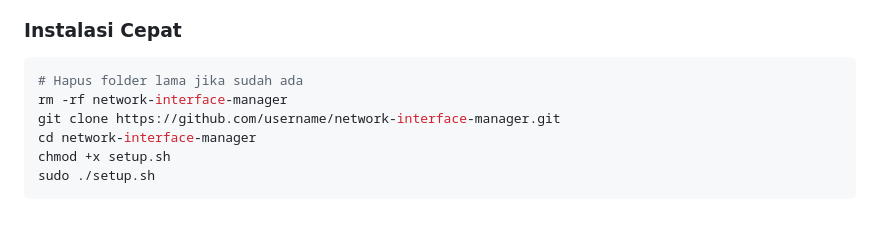
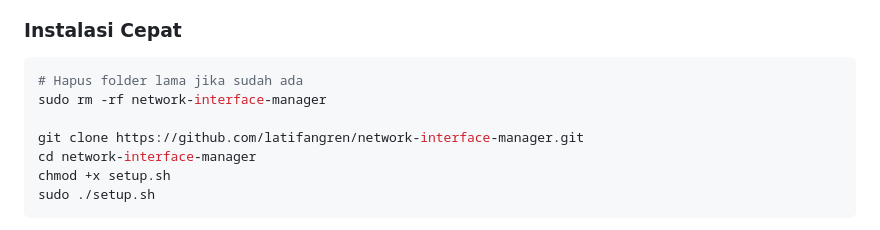
Before and after one commit to latifangren/network-interface-manager, a Markdown page: README.md, the part around the change. Drawn GitHub-style.

````diff
--- a/README.md
+++ b/README.md
@@ -27,8 +27,9 @@ Pantau, konfigurasi, dan kelola Ethernet, WiFi, USB Tethering, VPN, dan Mihomo P
 ### Instalasi Cepat
 ```bash
 # Hapus folder lama jika sudah ada
-rm -rf network-interface-manager
-git clone https://github.com/username/network-interface-manager.git
+sudo rm -rf network-interface-manager
+
+git clone https://github.com/latifangren/network-interface-manager.git
 cd network-interface-manager
 chmod +x setup.sh
 sudo ./setup.sh
````
